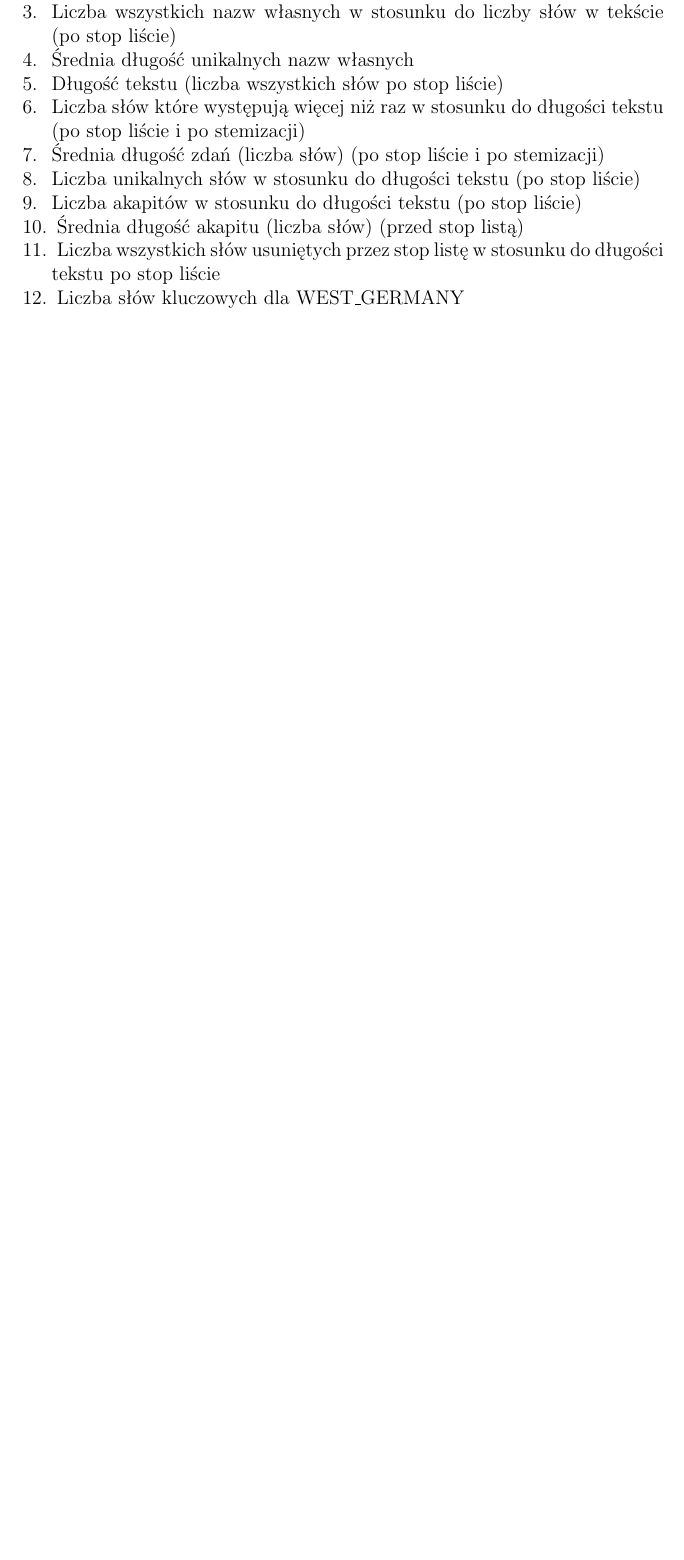
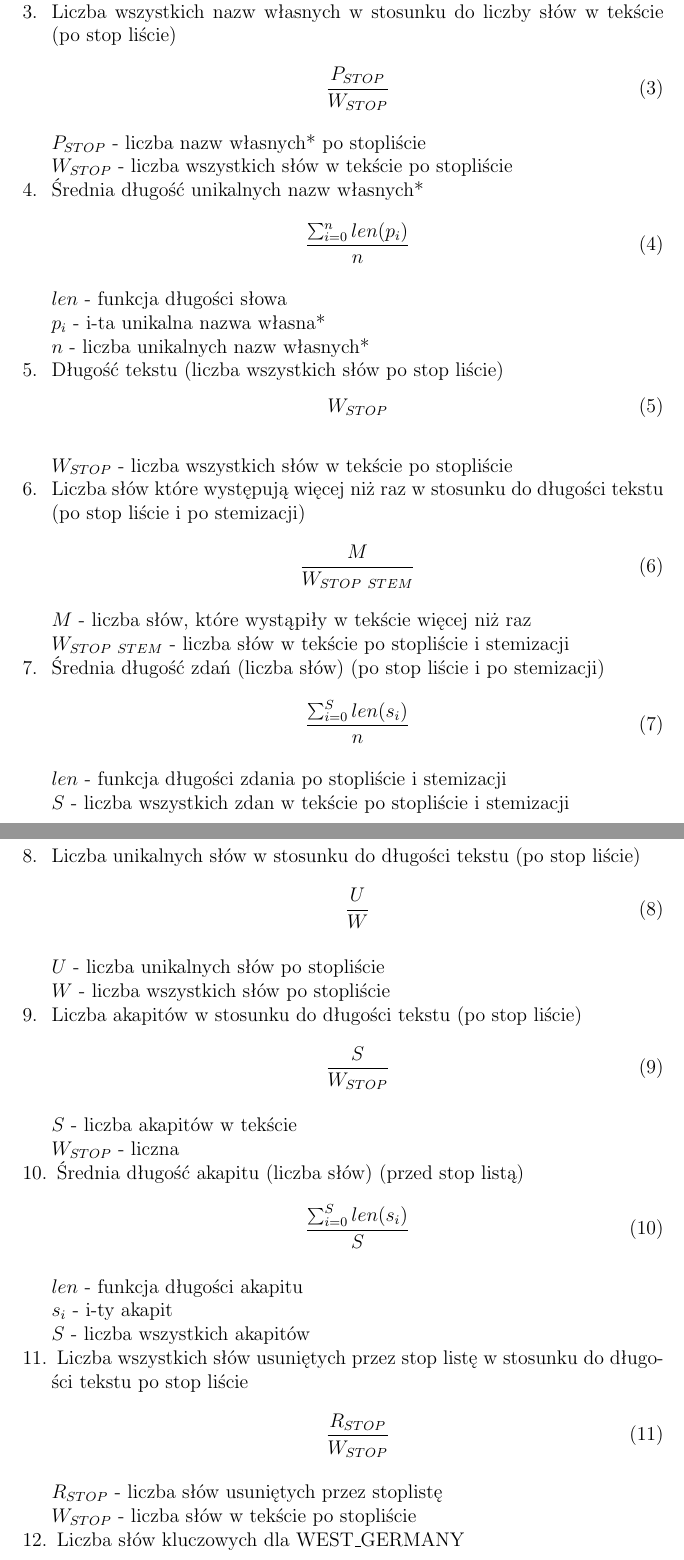
Before and after one commit to sebastianKazmierski/ksr1, a LaTeX document (sprawko/sprawozdanie.tex): part of page 2 of 15 before the commit and two parts of pages 2 and 3 of 17 after it, the two joined at a grey line, cut so that both start at the same text, the shorter picture padded with empty space. Compiled offline with pdfLaTeX.

Commit message:
dodaj wzory do cech w sprawozdaniu

```diff
--- a/sprawko/sprawozdanie.tex
+++ b/sprawko/sprawozdanie.tex
@@ -39,3 +39,6 @@ Bezparametrowość algorytmu objawia się brakiem założeń co do rozkładu pod
 Do ekstrakcji danych wykorzystaliśmy wektor następujących cech:
 \begin{enumerate}
   \item Liczba wszystkich słów kluczowych w pierwszych 10\% procentach tekstu
+  \newline
+  \begin{equation}
+  	\sum_{i=0}^{10}a_i
@@ -43,10 +53,77 @@ Do ekstrakcji danych wykorzystaliśmy wektor następujących cech:
+  \newline\quad $a_i$ - liczba słów kluczowych w i-tym procencie tekstu
+
   \item Liczba wszystkich nazw własnych w stosunku do liczby słów w tekście (po stop liście)
-  \item Średnia długość unikalnych nazw własnych
+  \newline
+  \begin{equation}
+  	\frac{P_{STOP}}{W_{STOP}}
+  \end{equation}
+  \newline \quad $P_{STOP}$ - liczba nazw własnych* po stopliście
+  \newline \quad $W_{STOP}$ - liczba wszystkich słów w tekście po stopliście
+
+  \item Średnia długość unikalnych nazw własnych*
+  \newline
+  \begin{equation}
+  	\frac{\sum_{i=0}^nlen(p_i)}{n}
+  \end{equation}
+  \newline \quad $len$ - funkcja długości słowa
+  \newline \quad $p_i$ - i-ta unikalna nazwa własna*
+  \newline \quad $n$ - liczba unikalnych nazw własnych*
+
   \item Długość tekstu (liczba wszystkich słów po stop liście)
+  \begin{equation}
+  	W_{STOP}
+  \end{equation}
+  \newline \quad $W_{STOP}$ - liczba wszystkich słów w tekście po stopliście
+
   \item Liczba słów które występują więcej niż raz w stosunku do długości tekstu (po stop liście i po stemizacji)
+  \newline
+  \begin{equation}
+  	\frac{M}{W_{STOP\ STEM}}
+  \end{equation}
+  \newline \quad $M$ - liczba słów, które wystąpiły w tekście więcej niż raz
+  \newline \quad $W_{STOP\ STEM}$ - liczba słów w tekście po stopliście i stemizacji
+
   \item Średnia długość zdań (liczba słów) (po stop liście i  po stemizacji)
+  \newline
+  \begin{equation}
+  	\frac{\sum_{i=0}^S len(s_i)}{n}
+  \end{equation}
+  \newline \quad $len$ - funkcja długości zdania po stopliście i stemizacji
+  \newline \quad $S$ - liczba wszystkich zdan w tekście po stopliście i stemizacji
+
   \item Liczba unikalnych słów w stosunku do długości tekstu (po stop liście)
+  \newline
+  \begin{equation}
+  	\frac{U}{W}
+  \end{equation}
+  \newline \quad $U$ - liczba unikalnych słów po stopliście
+  \newline \quad $W$ - liczba wszystkich słów po stopliście
+
   \item Liczba akapitów w stosunku do długości tekstu (po stop liście)
+  \newline
+  \begin{equation}
+  	\frac{S}{W_{STOP}}
+  \end{equation}
+  \newline \quad $S$ - liczba akapitów w tekście
+  \newline \quad $W_{STOP}$ - liczna
+
   \item Średnia długość akapitu (liczba słów) (przed stop listą)
+  \newline
+  \begin{equation}
+  	\frac{\sum_{i=0}^S len(s_i)}{S}
+  \end{equation}
+  \newline \quad $len$ - funkcja długości akapitu
+  \newline \quad $s_i$ - i-ty akapit
+  \newline \quad $S$ - liczba wszystkich akapitów
+
   \item Liczba wszystkich słów usuniętych przez stop listę w stosunku do długości tekstu po stop liście
+  \newline
+  \begin{equation}
+  	\frac{R_{STOP}}{W_{STOP}}
+  \end{equation}
+  \newline \quad $R_{STOP}$ - liczba słów usuniętych przez stoplistę
+  \newline \quad $W_{STOP}$ - liczba słów w tekście po stopliście
+
   \item Liczba słów kluczowych dla WEST\_GERMANY
+  \newline
+  \begin{equation}
```
Also changed, not shown: sprawko/sprawozdanie.tex (45 more changed lines).
